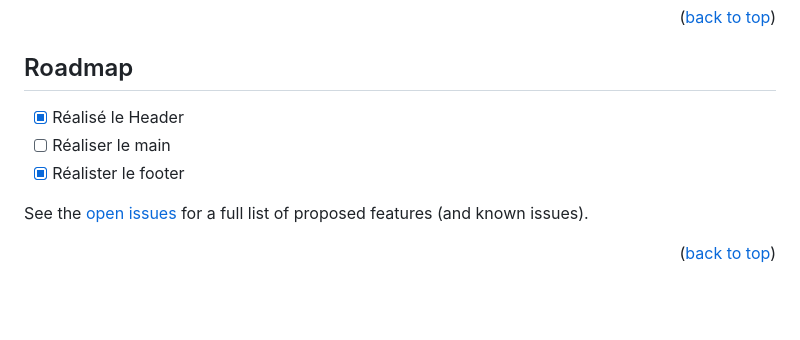
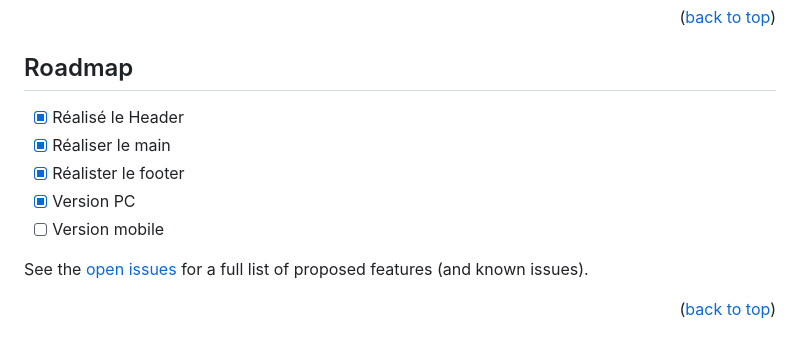
Before and after one commit to beloow/sport-website, a Markdown page: README.md, the part around the change. GitHub-like rendering; blank space fills up the shorter version.

```diff
--- a/README.md
+++ b/README.md
@@ -98,9 +98,11 @@
 <!-- ROADMAP -->
 ## Roadmap
 
-- [x] Réalisé le Header
-- [ ] Réaliser le main
-- [x] Réalister le footer
+- [X] Réalisé le Header
+- [X] Réaliser le main
+- [X] Réalister le footer
+- [X] Version PC
+- [ ] Version mobile
 
 See the [open issues](https://github.com/beloow/sport-website/issues) for a full list of proposed features (and known issues).
 
```
